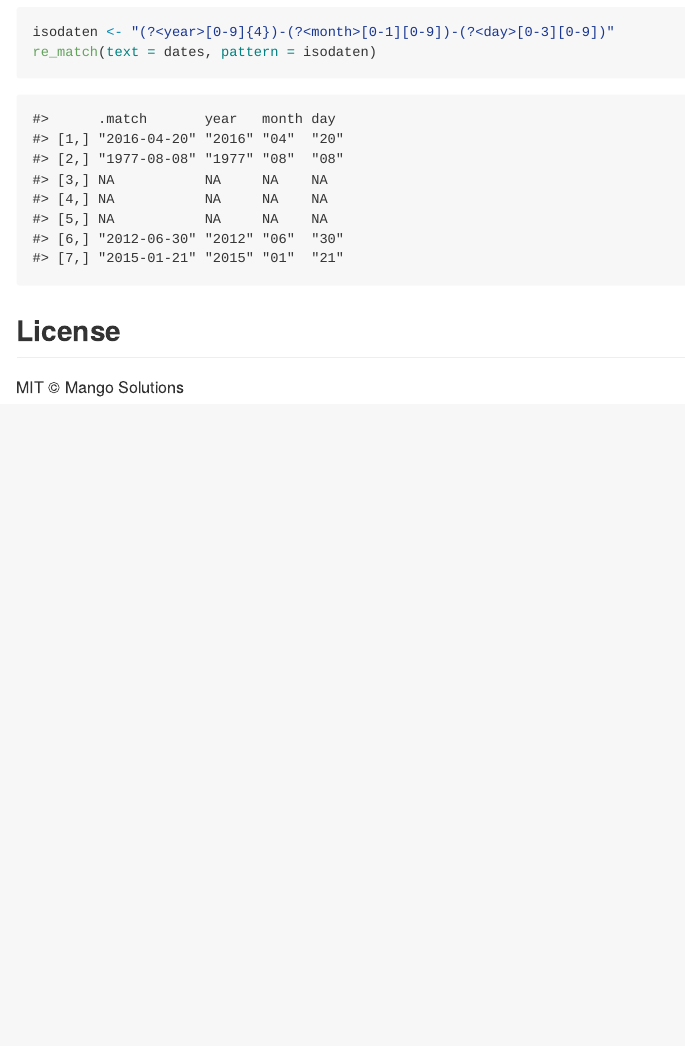
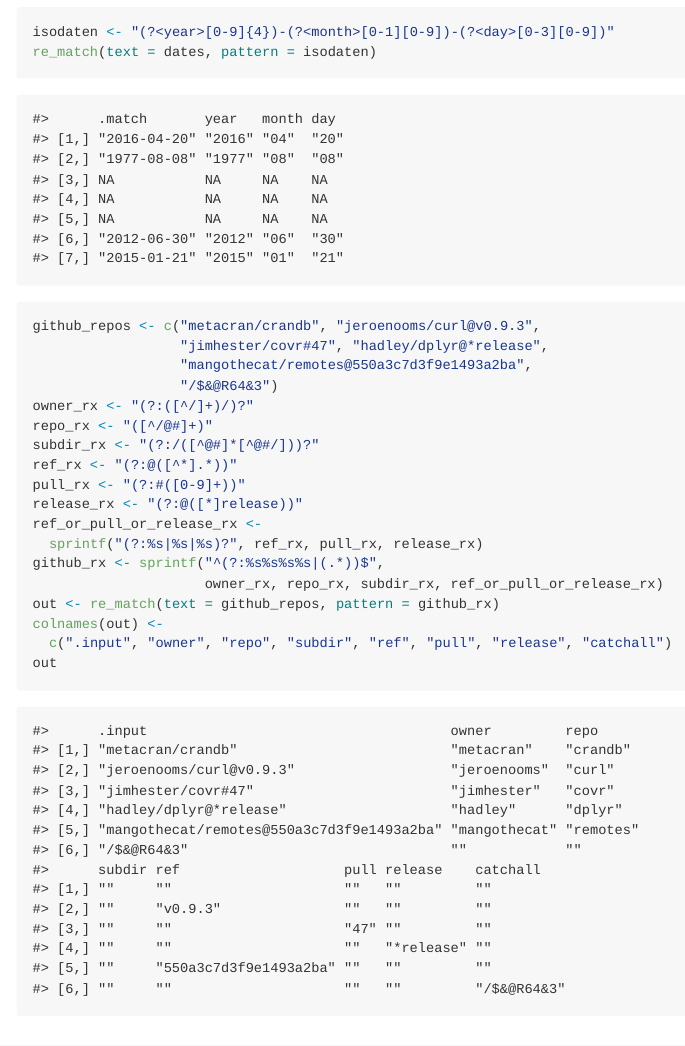
Before and after one commit to MangoTheCat/rematch2, an R Markdown document (inst/README.Rmd): the page in a window 1100 px wide, from 820 px down. The pictures show the output file inst/README.md that the author committed with the source, drawn offline in the style of GitHub; badge pictures from the web are left out.

Commit message:
add github repo parsing example

````diff
--- a/inst/README.Rmd
+++ b/inst/README.Rmd
@@ -45,6 +45,27 @@ isodaten <- "(?<year>[0-9]{4})-(?<month>[0-1][0-9])-(?<day>[0-3][0-9])"
 re_match(text = dates, pattern = isodaten)
 ```
 
+```{r}
+github_repos <- c("metacran/crandb", "jeroenooms/curl@v0.9.3",
+                  "jimhester/covr#47", "hadley/dplyr@*release",
+                  "mangothecat/remotes@550a3c7d3f9e1493a2ba",
+                  "/$&@R64&3")
+owner_rx <- "(?:([^/]+)/)?"
+repo_rx <- "([^/@#]+)"
+subdir_rx <- "(?:/([^@#]*[^@#/]))?"
+ref_rx <- "(?:@([^*].*))"
+pull_rx <- "(?:#([0-9]+))"
+release_rx <- "(?:@([*]release))"
+ref_or_pull_or_release_rx <-
+  sprintf("(?:%s|%s|%s)?", ref_rx, pull_rx, release_rx)
+github_rx <- sprintf("^(?:%s%s%s%s|(.*))$",
+                     owner_rx, repo_rx, subdir_rx, ref_or_pull_or_release_rx)
+out <- re_match(text = github_repos, pattern = github_rx)
+colnames(out) <-
+  c(".input", "owner", "repo", "subdir", "ref", "pull", "release", "catchall")
+out
+```
+
 ## License
 
 MIT © Mango Solutions
````
Also changed, not shown: inst/README.md.
